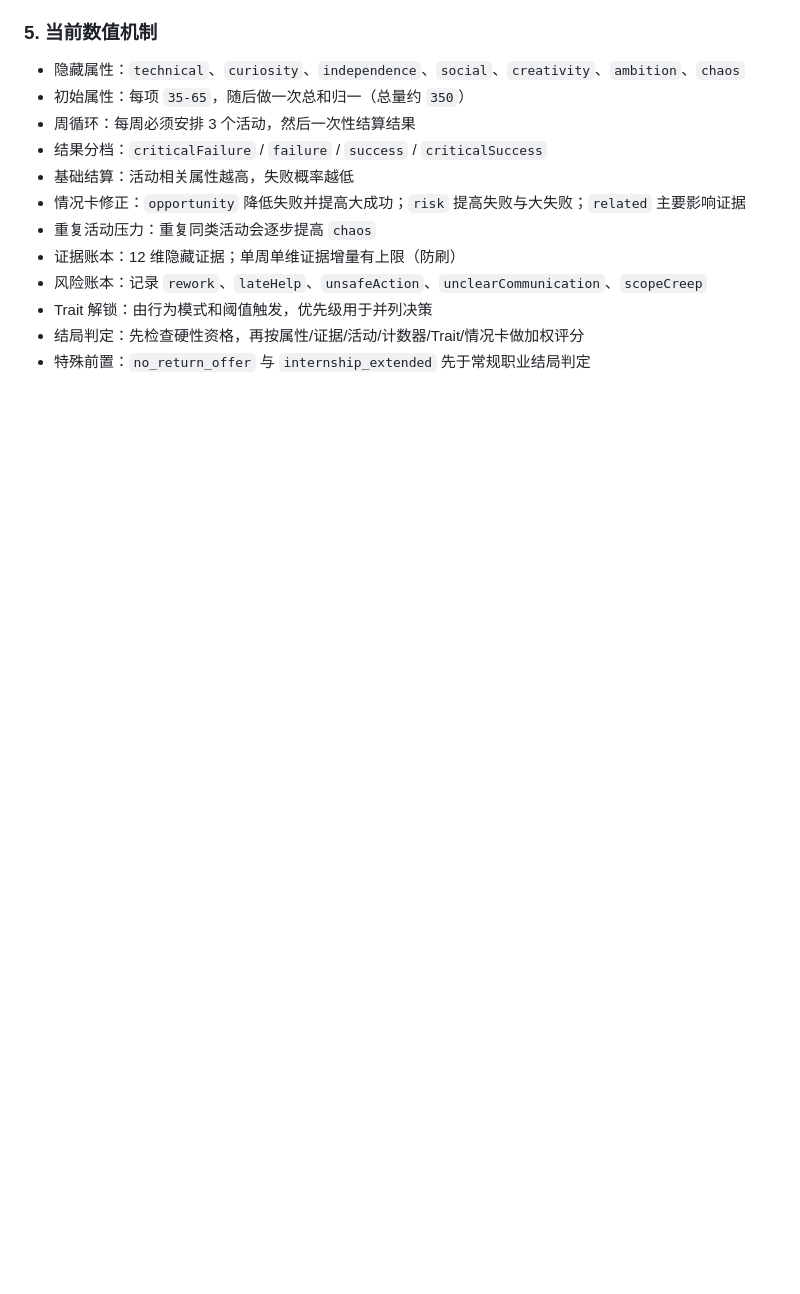
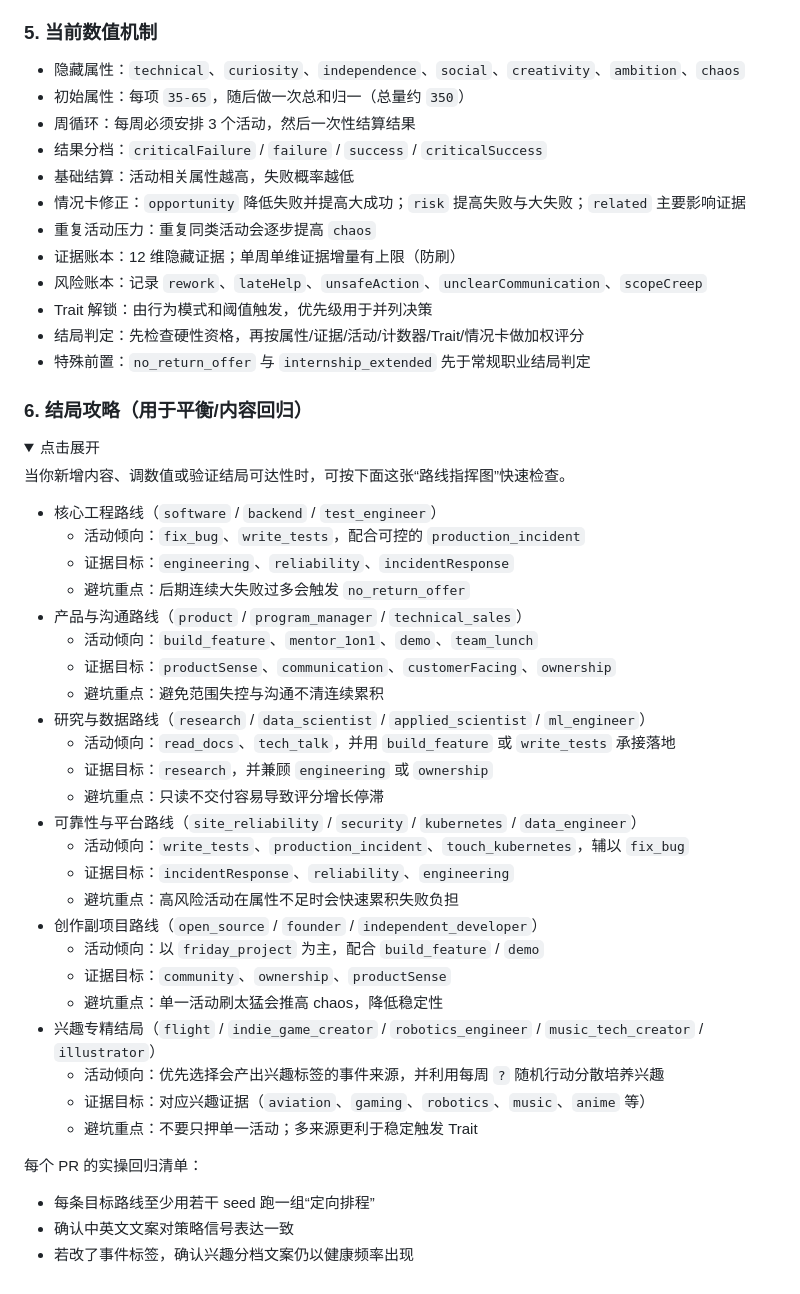
Before and after one commit to Sayaka-4987/Rising-Star-Maker, a Markdown page: CONTRIBUTING.md, the part around one of its changes. Rendered like a GitHub page; folded sections open; blank space fills up the shorter version.

```diff
--- a/CONTRIBUTING.md
+++ b/CONTRIBUTING.md
@@ -113,3 +153,43 @@ npm run build
 - Trait 解锁：由行为模式和阈值触发，优先级用于并列决策
 - 结局判定：先检查硬性资格，再按属性/证据/活动/计数器/Trait/情况卡做加权评分
 - 特殊前置：`no_return_offer` 与 `internship_extended` 先于常规职业结局判定
+
+### 6. 结局攻略（用于平衡/内容回归）
+
+<details>
+<summary>点击展开</summary>
+
+当你新增内容、调数值或验证结局可达性时，可按下面这张“路线指挥图”快速检查。
+
+- 核心工程路线（`software` / `backend` / `test_engineer`）
+	- 活动倾向：`fix_bug`、`write_tests`，配合可控的 `production_incident`
+	- 证据目标：`engineering`、`reliability`、`incidentResponse`
+	- 避坑重点：后期连续大失败过多会触发 `no_return_offer`
+- 产品与沟通路线（`product` / `program_manager` / `technical_sales`）
+	- 活动倾向：`build_feature`、`mentor_1on1`、`demo`、`team_lunch`
+	- 证据目标：`productSense`、`communication`、`customerFacing`、`ownership`
+	- 避坑重点：避免范围失控与沟通不清连续累积
+- 研究与数据路线（`research` / `data_scientist` / `applied_scientist` / `ml_engineer`）
+	- 活动倾向：`read_docs`、`tech_talk`，并用 `build_feature` 或 `write_tests` 承接落地
+	- 证据目标：`research`，并兼顾 `engineering` 或 `ownership`
+	- 避坑重点：只读不交付容易导致评分增长停滞
+- 可靠性与平台路线（`site_reliability` / `security` / `kubernetes` / `data_engineer`）
+	- 活动倾向：`write_tests`、`production_incident`、`touch_kubernetes`，辅以 `fix_bug`
+	- 证据目标：`incidentResponse`、`reliability`、`engineering`
+	- 避坑重点：高风险活动在属性不足时会快速累积失败负担
+- 创作副项目路线（`open_source` / `founder` / `independent_developer`）
+	- 活动倾向：以 `friday_project` 为主，配合 `build_feature` / `demo`
+	- 证据目标：`community`、`ownership`、`productSense`
+	- 避坑重点：单一活动刷太猛会推高 chaos，降低稳定性
+- 兴趣专精结局（`flight` / `indie_game_creator` / `robotics_engineer` / `music_tech_creator` / `illustrator`）
+	- 活动倾向：优先选择会产出兴趣标签的事件来源，并利用每周 `?` 随机行动分散培养兴趣
+	- 证据目标：对应兴趣证据（`aviation`、`gaming`、`robotics`、`music`、`anime` 等）
+	- 避坑重点：不要只押单一活动；多来源更利于稳定触发 Trait
+
+每个 PR 的实操回归清单：
+
+- 每条目标路线至少用若干 seed 跑一组“定向排程”
+- 确认中英文文案对策略信号表达一致
+- 若改了事件标签，确认兴趣分档文案仍以健康频率出现
+
+</details>
```
Also changed, not shown: other parts of CONTRIBUTING.md (+40 -0 lines).
